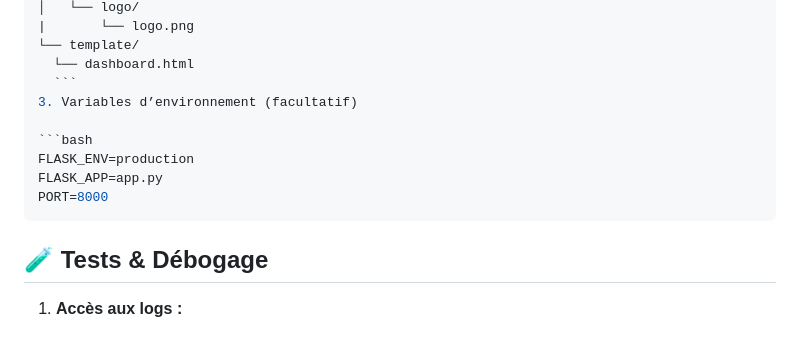
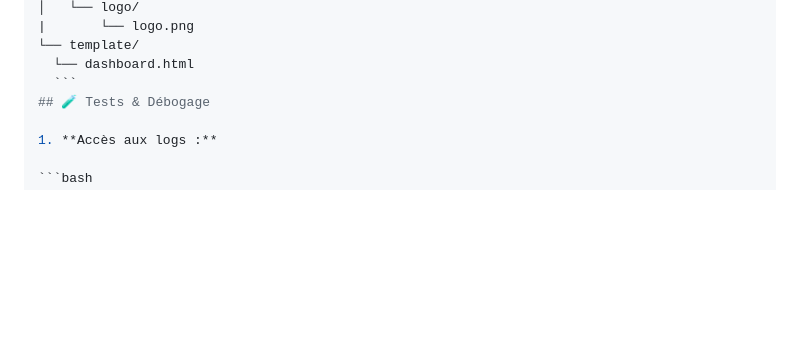
Before and after one commit to Claude7776/Dashboard_Explo_Planet, a Markdown page: README.md, the part around the change. Drawn GitHub-style; blank space fills up the shorter version.

````diff
--- a/README.md
+++ b/README.md
@@ -116,13 +116,6 @@ NASA_challenge/
 └── template/
     └── dashboard.html
     ```
-3. Variables d’environnement (facultatif)
-
-  ```bash
-  FLASK_ENV=production
-  FLASK_APP=app.py
-  PORT=8000
-  ```
   ## 🧪 Tests & Débogage
 
   1. **Accès aux logs :**
````
